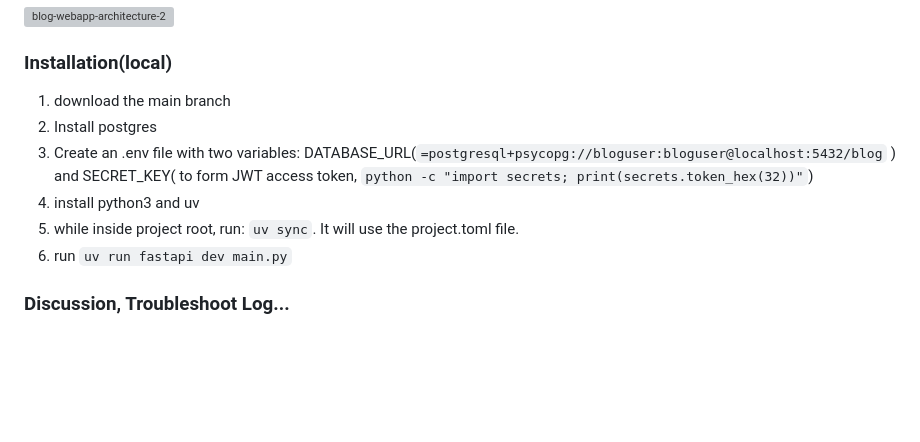
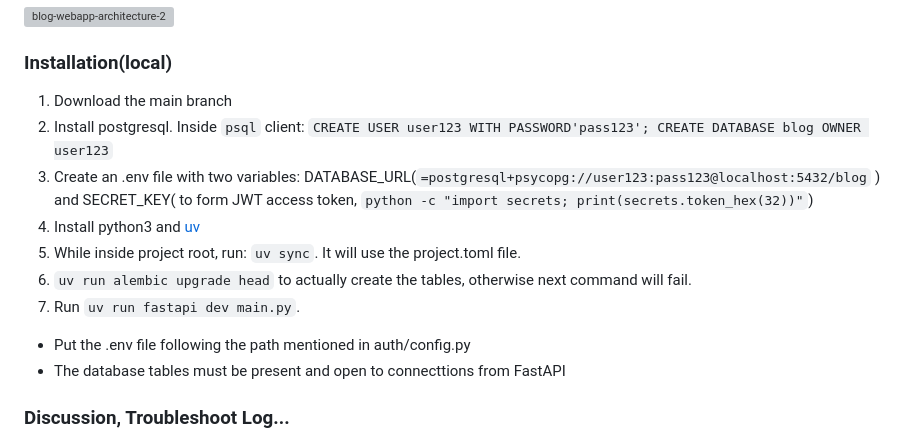
Before and after one commit to rmpasswd/fullstack-blog-FastAPI, a Markdown page: README.md, the part around the change. Drawn GitHub-style; blank space fills up the shorter version; grey boxes are pictures that could not be loaded.

Commit message:
Clarified installation steps

```diff
--- a/README.md
+++ b/README.md
@@ -28,12 +28,15 @@ A FastAPI CRUD blog project with features:
 
 ### Installation(local)
 
-1. download the main branch
-2. Install postgres
-3. Create an .env file with two variables: DATABASE_URL(`=postgresql+psycopg://bloguser:bloguser@localhost:5432/blog` ) and SECRET_KEY( to form JWT access token, `python -c "import secrets; print(secrets.token_hex(32))"`)
-4. install python3 and uv
-5. while inside project root, run: `uv sync`. It will use the project.toml file.
-6. run `uv run fastapi dev main.py`
+1. Download the main branch
+2. Install postgresql. Inside `psql` client: `CREATE USER user123 WITH PASSWORD'pass123'; CREATE DATABASE blog OWNER user123`
+3. Create an .env file with two variables: DATABASE_URL(`=postgresql+psycopg://user123:pass123@localhost:5432/blog` ) and SECRET_KEY( to form JWT access token, `python -c "import secrets; print(secrets.token_hex(32))"`)
+4. Install python3 and [uv](https://docs.astral.sh/uv/getting-started/installation/#installation-methods)
+5. While inside project root, run: `uv sync`. It will use the project.toml file.
+6. `uv run alembic upgrade head` to actually create the tables, otherwise next command will fail.
+7. Run `uv run fastapi dev main.py`.
+  - Put the .env file following the path mentioned in auth/config.py
+  - The database tables must be present and open to connecttions from FastAPI
 
 ###  Discussion, Troubleshoot Log...
 
```
